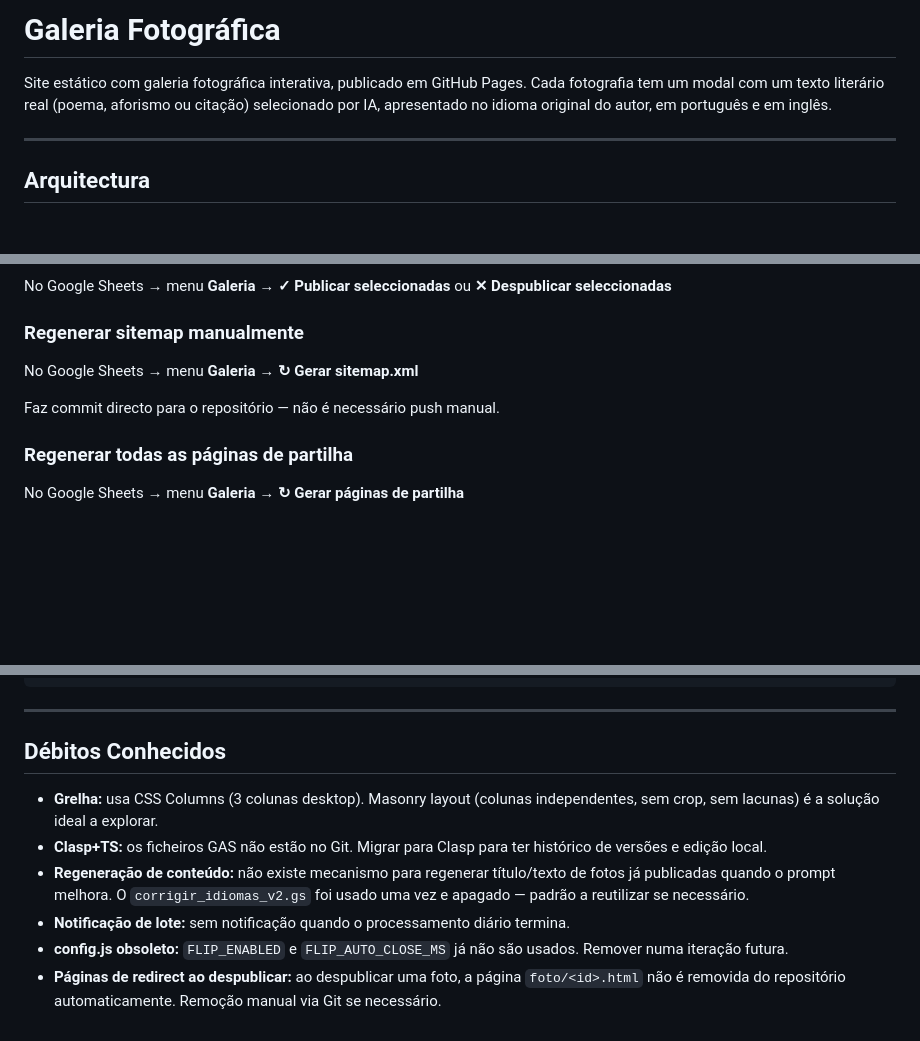
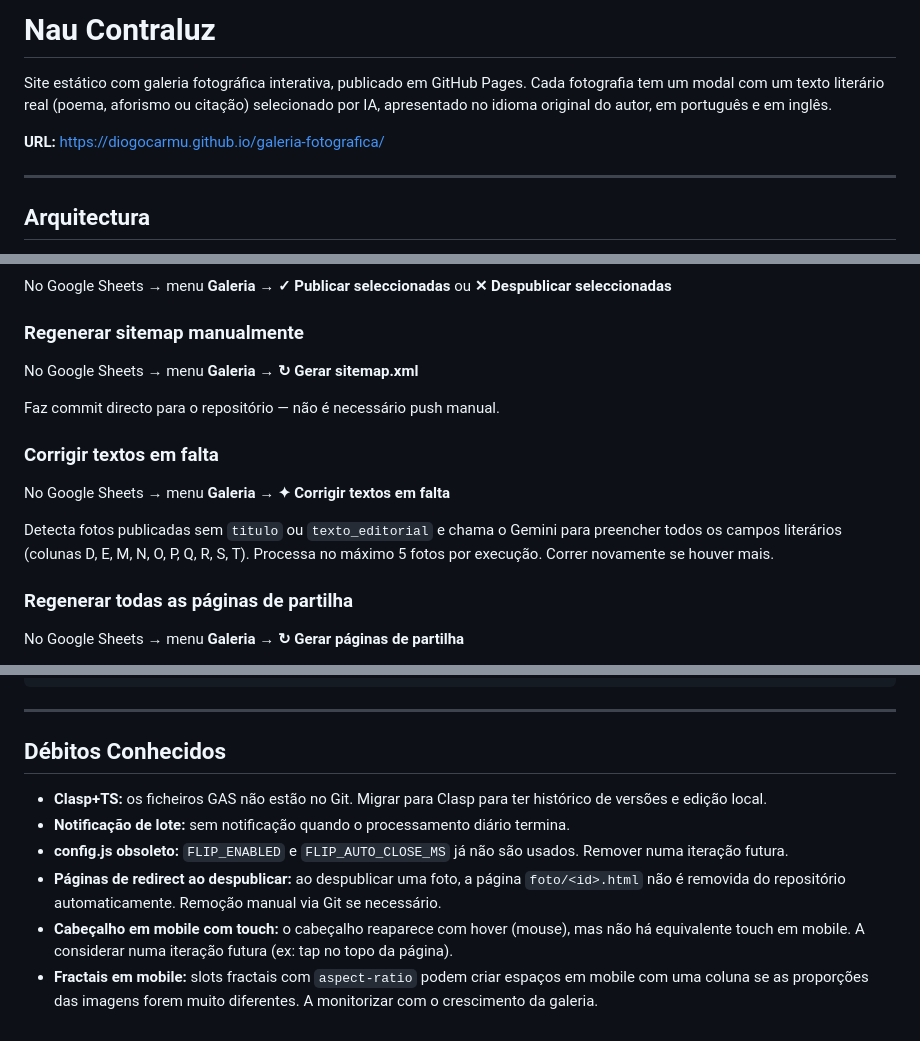
Before and after one commit to diogocarmu/galeria-fotografica, a Markdown page: README.md, 3 parts joined by grey strips. Drawn GitHub-style; blank space fills up the shorter version.

```diff
--- a/README.md
+++ b/README.md
@@ -1,6 +1,8 @@
-# Galeria Fotográfica
+# Nau Contraluz
 
 Site estático com galeria fotográfica interativa, publicado em GitHub Pages. Cada fotografia tem um modal com um texto literário real (poema, aforismo ou citação) selecionado por IA, apresentado no idioma original do autor, em português e em inglês.
+
+**URL:** https://diogocarmu.github.io/galeria-fotografica/
 
 ---
 
@@ -205,6 +238,12 @@ No Google Sheets → menu **Galeria → ↻ Gerar sitemap.xml**
 
 Faz commit directo para o repositório — não é necessário push manual.
 
+### Corrigir textos em falta
+
+No Google Sheets → menu **Galeria → ✦ Corrigir textos em falta**
+
+Detecta fotos publicadas sem `titulo` ou `texto_editorial` e chama o Gemini para preencher todos os campos literários (colunas D, E, M, N, O, P, Q, R, S, T). Processa no máximo 5 fotos por execução. Correr novamente se houver mais.
+
 ### Regenerar todas as páginas de partilha
 
 No Google Sheets → menu **Galeria → ↻ Gerar páginas de partilha**
@@ -246,9 +285,9 @@ BATCH_SIZE: 20  // Fotos carregadas por batch no scroll infinito
 
 ## Débitos Conhecidos
 
-- **Grelha:** usa CSS Columns (3 colunas desktop). Masonry layout (colunas independentes, sem crop, sem lacunas) é a solução ideal a explorar.
 - **Clasp+TS:** os ficheiros GAS não estão no Git. Migrar para Clasp para ter histórico de versões e edição local.
-- **Regeneração de conteúdo:** não existe mecanismo para regenerar título/texto de fotos já publicadas quando o prompt melhora. O `corrigir_idiomas_v2.gs` foi usado uma vez e apagado — padrão a reutilizar se necessário.
 - **Notificação de lote:** sem notificação quando o processamento diário termina.
 - **config.js obsoleto:** `FLIP_ENABLED` e `FLIP_AUTO_CLOSE_MS` já não são usados. Remover numa iteração futura.
 - **Páginas de redirect ao despublicar:** ao despublicar uma foto, a página `foto/<id>.html` não é removida do repositório automaticamente. Remoção manual via Git se necessário.
+- **Cabeçalho em mobile com touch:** o cabeçalho reaparece com hover (mouse), mas não há equivalente touch em mobile. A considerar numa iteração futura (ex: tap no topo da página).
+- **Fractais em mobile:** slots fractais com `aspect-ratio` podem criar espaços em mobile com uma coluna se as proporções das imagens forem muito diferentes. A monitorizar com o crescimento da galeria.
```
Also changed, not shown: other parts of README.md (+37 -6 lines).
